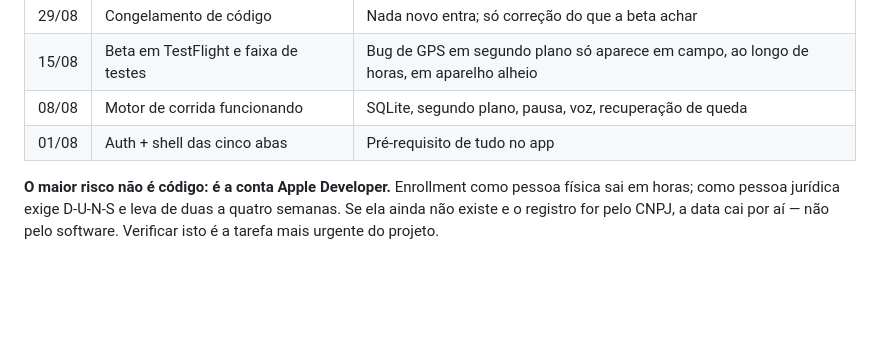
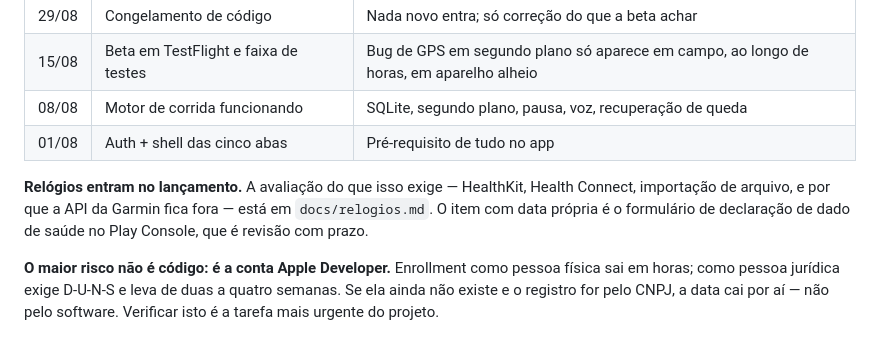
Before and after one commit to hojetemrua/rua, a Markdown page: docs/lancamento.md, the part around the change. Drawn GitHub-style; blank space fills up the shorter version.

```diff
--- a/docs/lancamento.md
+++ b/docs/lancamento.md
@@ -140,6 +140,11 @@ Expo deixam de poder esperar.
 | 08/08 | Motor de corrida funcionando | SQLite, segundo plano, pausa, voz, recuperação de queda |
 | 01/08 | Auth + shell das cinco abas | Pré-requisito de tudo no app |
 
+**Relógios entram no lançamento.** A avaliação do que isso exige — HealthKit,
+Health Connect, importação de arquivo, e por que a API da Garmin fica fora —
+está em `docs/relogios.md`. O item com data própria é o formulário de declaração
+de dado de saúde no Play Console, que é revisão com prazo.
+
 **O maior risco não é código: é a conta Apple Developer.** Enrollment como
 pessoa física sai em horas; como pessoa jurídica exige D-U-N-S e leva de duas a
 quatro semanas. Se ela ainda não existe e o registro for pelo CNPJ, a data cai
```
Also changed, not shown: docs/relogios.md (added, +169 -0 lines).
